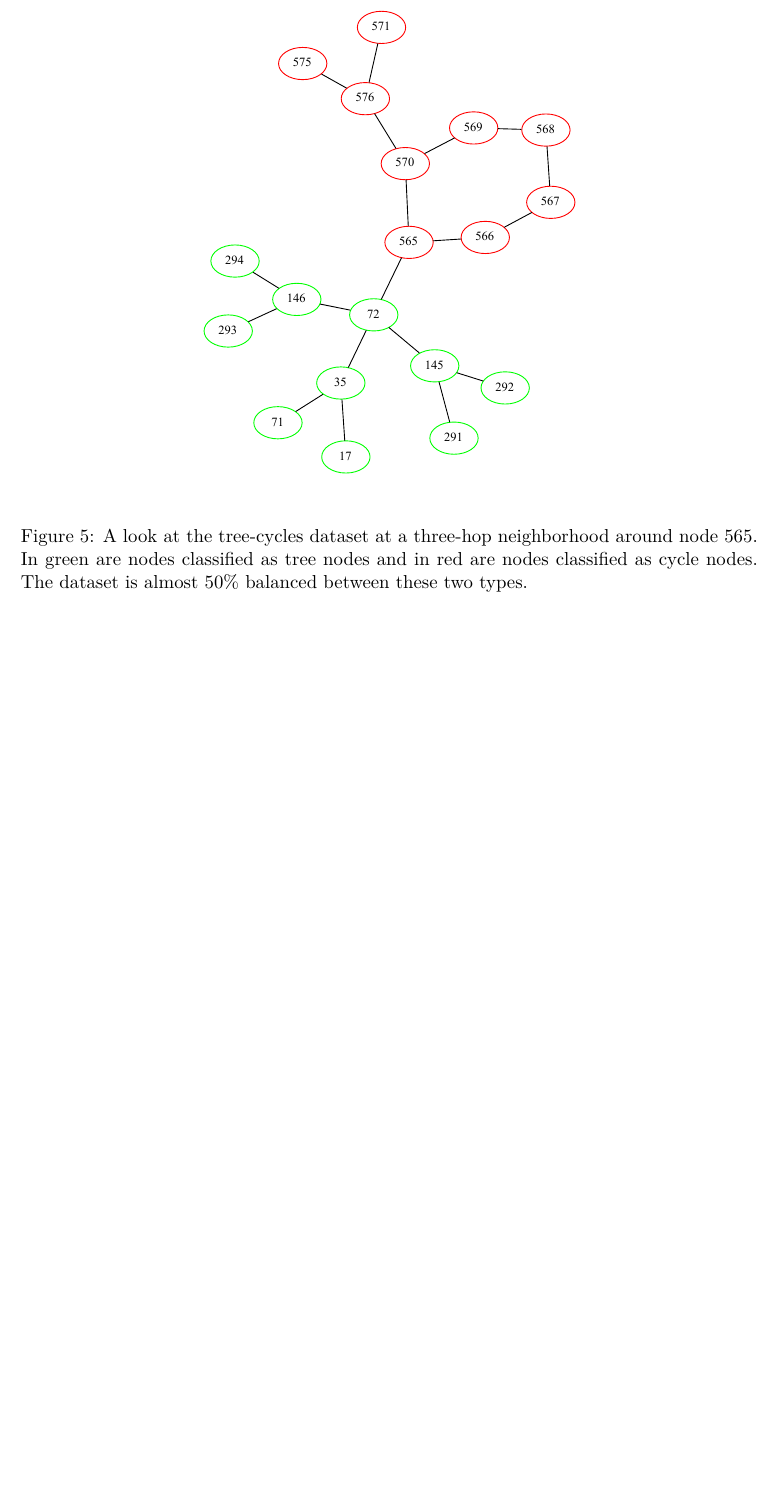
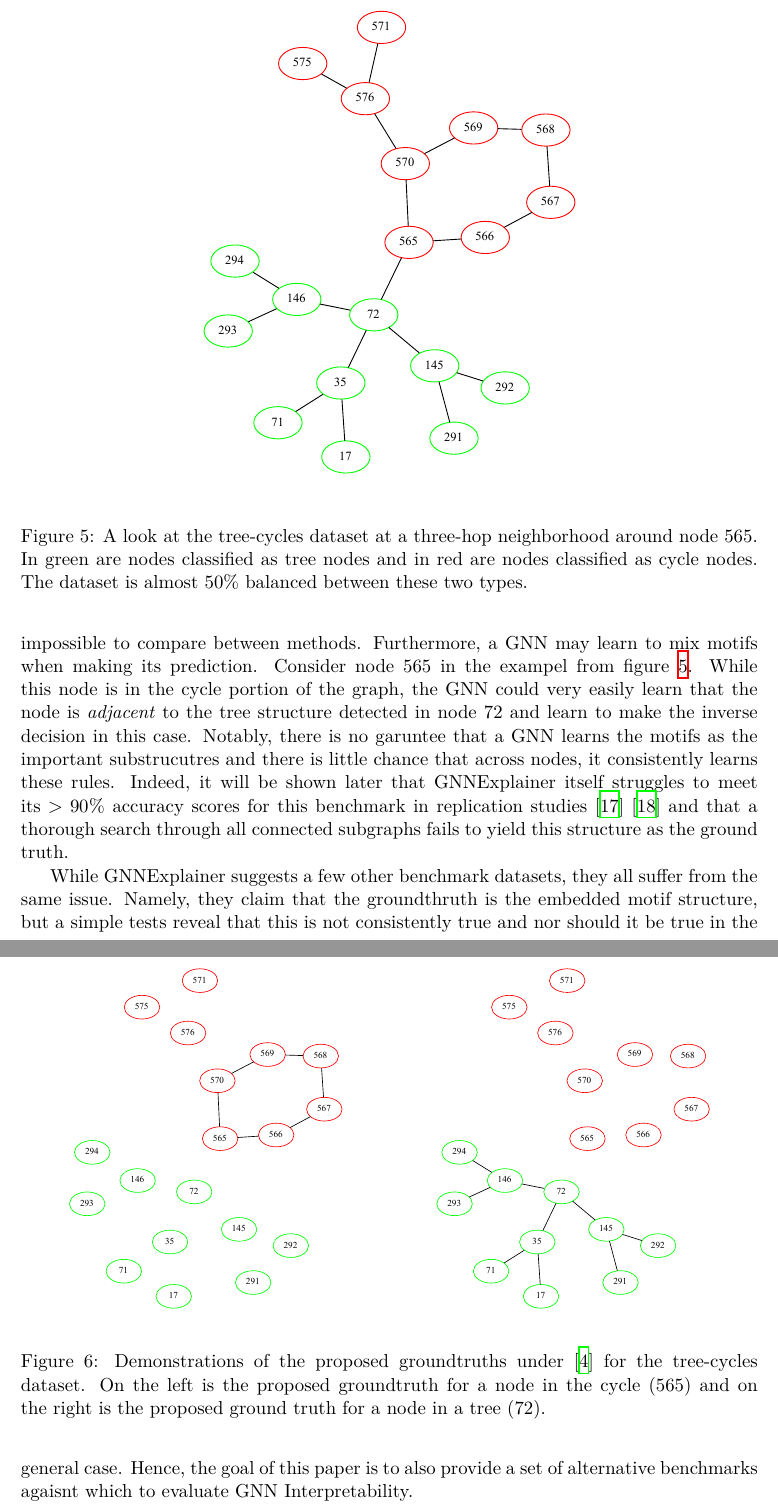
Before and after one commit to shalinkpatel/GNN-Interpretation-Senior-Thesis, a LaTeX paper (main.tex, which reads 2_related.tex): part of page 12 of 13 before the commit and two parts of pages 12 and 13 of 15 after it, the two joined at a grey line, cut so that both start at the same text, the shorter picture padded with empty space. The pictures show the PDF file main.pdf that the author committed with the source.

Commit message:
finished GNNExplainer section

```diff
--- a/2_related.tex
+++ b/2_related.tex
@@ -25,14 +25,33 @@ While there is some probabilistic formulation here, in effect, GNNExplainer opti
 \subsubsection{Benchmark Datasets}
 As one of the first explainer methods for GNNs, GNNExplainer created a set of synthetic datasets that serve as the canonical datasets for GNN Interpretability. The goal of this section is to describe these datasets and the perceived shortcomings in these datasets that led to an exploration of their validity and a setup for the experiments produced later that demonstrate the incorrectness of these datasets for the stated task.
-
-The main dataset focused on in this paper is the Tree-Cycles dataset \cite{ying_gnnexplainer_2019}. In this dataset trees of depth three are attached to cycles of length six in order to form and aggregate dataset. A GNN node classification task entails predicting whether a given node is either in a tree portion of the graph or in the cyclic portion of the graph with no given node features. The idea here is that the GNN can only rely upon the structure of the graph for its node classification and all its information must come from the edges. Hence interpretation on the edges of the GNN would reveal only information that could be gleaned from the graph structure. In figure \ref{fig:tree-cycles}, one can see an example of a portion of the dataset looking at a three-hop neighborhood around node 565.
-\begin{figure}[t]
+\begin{figure}[h]
 	\centering
 	\includegraphics[width=0.6\textwidth]{images/tree-cycles.pdf}
 	\caption{A look at the tree-cycles dataset at a three-hop neighborhood around node 565. In green are nodes classified as tree nodes and in red are nodes classified as cycle nodes. The dataset is almost 50\% balanced between these two types.}
 	\label{fig:tree-cycles}
 \end{figure}
 
+The main dataset focused on in this paper is the Tree-Cycles dataset \cite{ying_gnnexplainer_2019}. In this dataset trees of depth three are attached to cycles of length six in order to form and aggregate dataset. A GNN node classification task entails predicting whether a given node is either in a tree portion of the graph or in the cyclic portion of the graph with no given node features. The idea here is that the GNN can only rely upon the structure of the graph for its node classification and all its information must come from the edges. Hence interpretation on the edges of the GNN would reveal only information that could be gleaned from the graph structure. In figure \ref{fig:tree-cycles}, one can see an example of a portion of the dataset looking at a three-hop neighborhood around node 565.
+\begin{figure}[h]
+	\centering
+	\begin{subfigure}{0.49\textwidth}
+		\centering
+		\includegraphics[width=0.9\linewidth]{images/tree-cycles-pos.pdf}
+	\end{subfigure}
+	\begin{subfigure}{0.49\textwidth}
+		\centering
+		\includegraphics[width=0.9\linewidth]{images/tree-cycles-neg.pdf}
+	\end{subfigure}
+	\caption{Demonstrations of the proposed groundtruths under \cite{ying_gnnexplainer_2019} for the tree-cycles dataset. On the left is the proposed groundtruth for a node in the cycle (565) and on the right is the proposed ground truth for a node in a tree (72).}
+	\label{fig:tree-cycles-proposed-gt}
+\end{figure}
+
+While this is a great construction to test an interpretation method, given that the GNN only relies on the graph structure for prediction, it is difficult to imagine what the ground truth for a given dataset is. The paper that introduced GNNExplainer proposed that the groundtruths be motifs in the graph. So if a node was in a cycle portion, the groundtruth would be the edges in the cycle and if a node was in the tree portion, the groundtruth would be the edges of the tree. This can be seen in figure \ref{fig:tree-cycles-proposed-gt} which shows the proposed ground truths. While this is a valid task for an interpretation technique to attempt to solve, it does not have direct bearing on the task that the GNN was trained on and it does not have direct bearing on the mutual information framework that forms the theoretical underpinning for GNN interpretability.
+
+In a simple example, suppose a GNN is trained on the tree-cycles dataset. While it might be nice if the GNN needed all the edges in a cycle structure to determine that the node is, indeed, in the cycle, the GNN could have just as easily learned to use five edges from the cycle to make its predictions. Even if a theoretical GNN interpretation model was perfect, the fact that the GNN itself does not use the sixth edge means that an interpretation technique is doomed to max its accuracy score at $5/6$ which would make it impossible to compare between methods. Furthermore, a GNN may learn to mix motifs when making its prediction. Consider node 565 in the exampel from figure \ref{fig:tree-cycles}. While this node is in the cycle portion of the graph, the GNN could very easily learn that the node is \textit{adjacent} to the tree structure detected in node 72 and learn to make the inverse decision in this case. Notably, there is no garuntee that a GNN learns the motifs as the important substrucutres and there is little chance that across nodes, it consistently learns these rules. Indeed, it will be shown later that GNNExplainer itself struggles to meet its $>90\%$ accuracy scores for this benchmark in replication studies \cite{yuan_explainability_2021} \cite{lin_generative_2021} and that a thorough search through all connected subgraphs fails to yield this structure as the ground truth.
+
+While GNNExplainer suggests a few other benchmark datasets, they all suffer from the same issue. Namely, they claim that the groundthruth is the embedded motif structure, but a simple tests reveal that this is not consistently true and nor should it be true in the general case. Hence, the goal of this paper is to also provide a set of alternative benchmarks agaisnt which to evaluate GNN interpretability.
+
 \subsection{Parametrized-Graph Explainer}
 
 \subsection{Other Explainer Frameworks}
```
Also changed, not shown: main.pdf, 2_related.tex (2 more changed lines).
